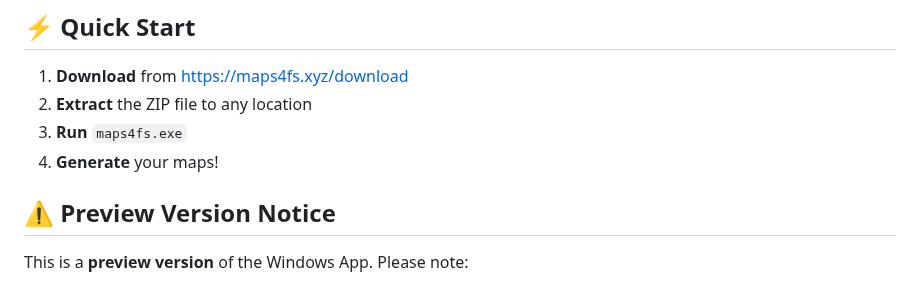
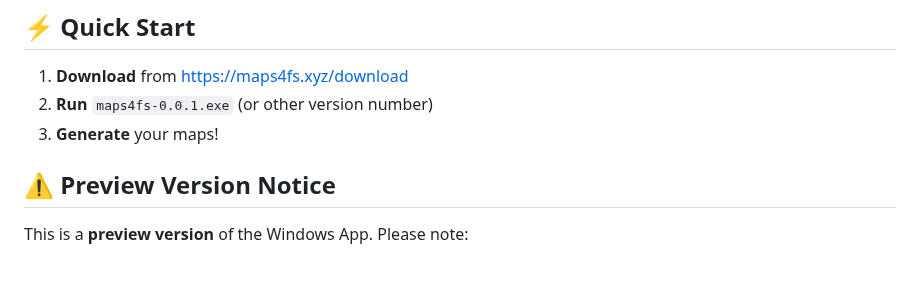
Before and after one commit to iwatkot/maps4fs, a Markdown page: docs/windows_app.md, the part around the change. GitHub-like rendering.

```diff
--- a/docs/windows_app.md
+++ b/docs/windows_app.md
@@ -44,9 +44,8 @@ Maps4FS for Windows is a **standalone portable application** that includes every
 ## ⚡ Quick Start
 
 1. **Download** from [https://maps4fs.xyz/download](https://maps4fs.xyz/download)
-2. **Extract** the ZIP file to any location
-3. **Run** `maps4fs.exe`
-4. **Generate** your maps!
+2. **Run** `maps4fs-0.0.1.exe` (or other version number)
+3. **Generate** your maps!
 
 ## ⚠️ Preview Version Notice
 
```
